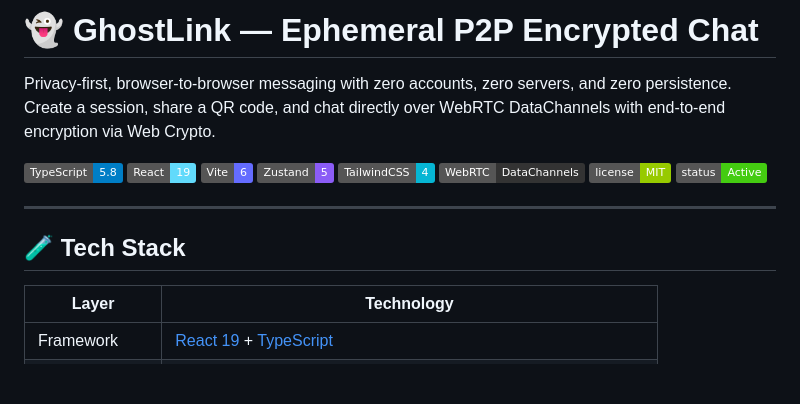
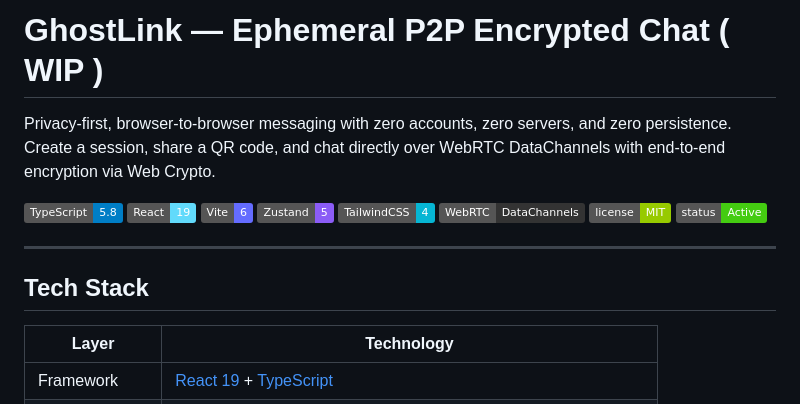
Before and after one commit to DanielWill-1/QR-Encrypted-Chat-Room, a Markdown page: README.md, the part around one of its changes. GitHub-like rendering; badges without logos; blank space fills up the shorter version.

```diff
--- a/README.md
+++ b/README.md
@@ -1,4 +1,4 @@
-# 👻 GhostLink — Ephemeral P2P Encrypted Chat
+#  GhostLink — Ephemeral P2P Encrypted Chat ( WIP )
 
 Privacy-first, browser-to-browser messaging with zero accounts, zero servers, and zero persistence. Create a session, share a QR code, and chat directly over WebRTC DataChannels with end-to-end encryption via Web Crypto.
 
@@ -13,7 +13,7 @@ Privacy-first, browser-to-browser messaging with zero accounts, zero servers, an
 
 ---
 
-## 🧪 Tech Stack
+##  Tech Stack
 
 | Layer | Technology |
 |---|---|
```
Also changed, not shown: other parts of README.md (+7 -7 lines).
